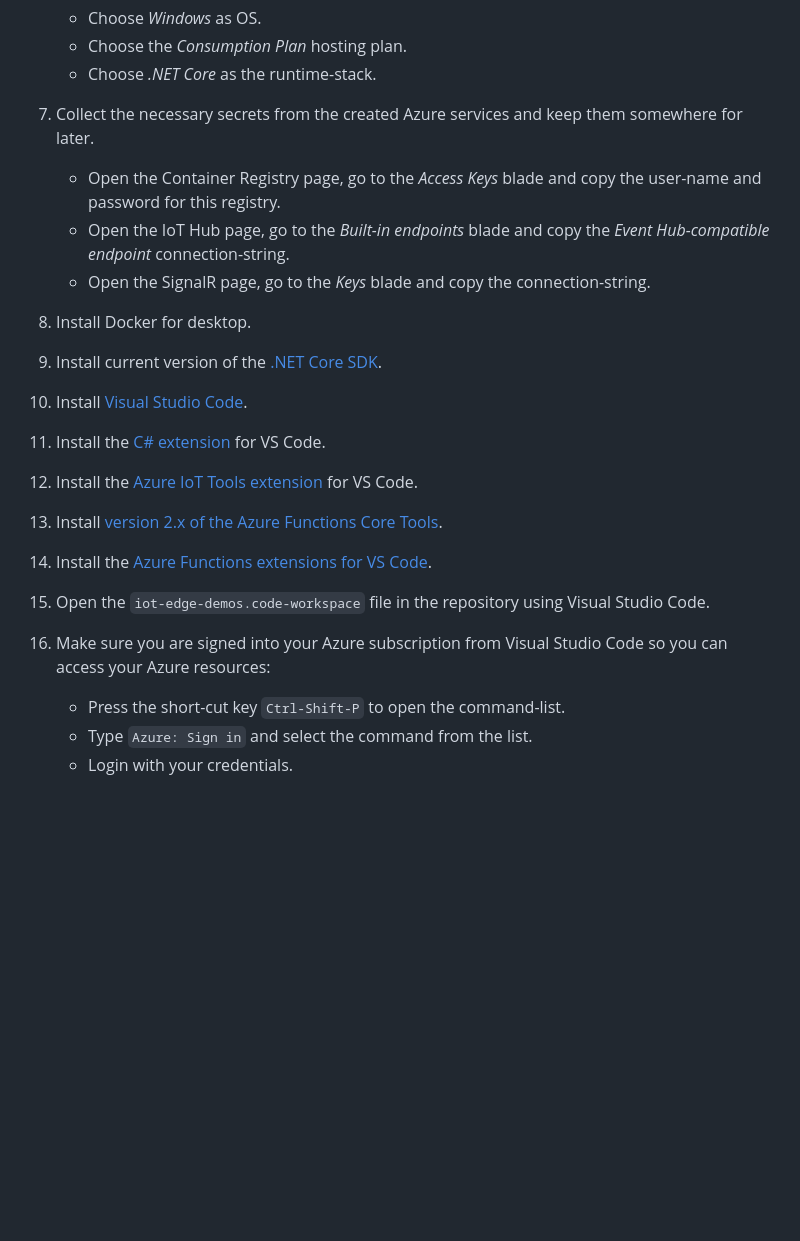
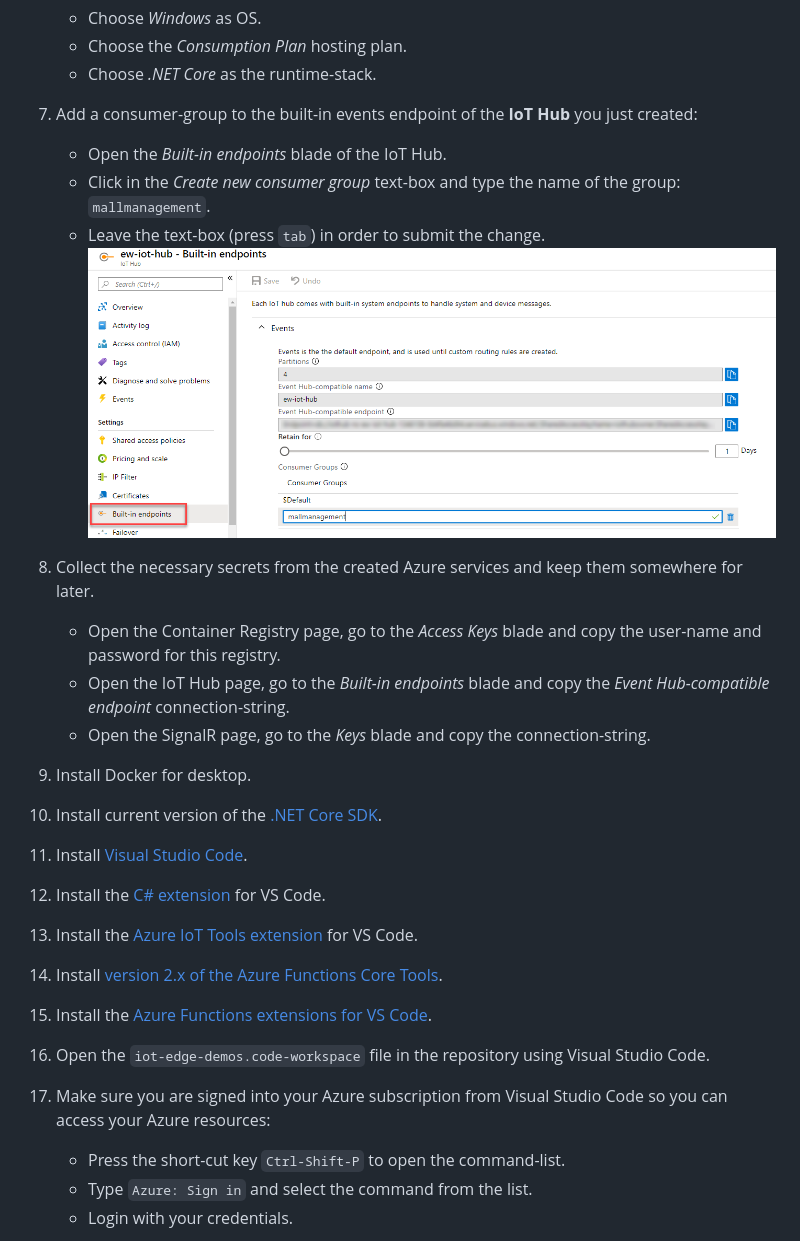
Before and after one commit to EdwinVW/iot-edge-demos, a Markdown page: README.md, the part around the change. Drawn GitHub-style; pictures changed too: img/azure-portal-iothub-consumergroup.png (added); blank space fills up the shorter version.

```diff
--- a/README.md
+++ b/README.md
@@ -60,19 +60,24 @@ If you want to run this solution yourself, execute the steps described below.
 	- Choose *Windows* as OS.
 	- Choose the *Consumption Plan* hosting plan.
 	- Choose *.NET Core* as the runtime-stack.
-7. Collect the necessary secrets from the created Azure services and keep them somewhere for later.
+7. Add a consumer-group to the built-in events endpoint of the **IoT Hub** you just created:
+	- Open the *Built-in endpoints* blade of the IoT Hub.
+	- Click in the *Create new consumer group* text-box and type the name of the group: `mallmanagement`.
+	- Leave the text-box (press `tab`) in order to submit the change.
+	![](img/azure-portal-iothub-consumergroup.png)
+8. Collect the necessary secrets from the created Azure services and keep them somewhere for later.
 	- Open the Container Registry page, go to the *Access Keys* blade and copy the user-name and password for this registry.
 	- Open the IoT Hub page, go to the *Built-in endpoints* blade and copy the *Event Hub-compatible endpoint* connection-string.
 	- Open the SignalR page, go to the *Keys* blade and copy the connection-string.
-8. Install Docker for desktop.
-9. Install current version of the [.NET Core SDK](https://dotnet.microsoft.com/download/dotnet-core).
-10. Install [Visual Studio Code](https://code.visualstudio.com/download).
-11. Install the [C# extension](https://marketplace.visualstudio.com/items?itemName=ms-vscode.csharp) for VS Code.
-12. Install the [Azure IoT Tools extension](https://marketplace.visualstudio.com/items?itemName=vsciot-vscode.azure-iot-tools) for VS Code.
-13. Install [version 2.x of the Azure Functions Core Tools](https://docs.microsoft.com/en-us/azure/azure-functions/functions-run-local#v2).
-14. Install the [Azure Functions extensions for VS Code](https://docs.microsoft.com/en-us/azure/azure-functions/functions-create-first-function-vs-code#install-the-azure-functions-extension).
-15. Open the `iot-edge-demos.code-workspace` file in the repository using Visual Studio Code.
-16. Make sure you are signed into your Azure subscription from Visual Studio Code so you can access your Azure resources:
+9. Install Docker for desktop.
+10. Install current version of the [.NET Core SDK](https://dotnet.microsoft.com/download/dotnet-core).
+11. Install [Visual Studio Code](https://code.visualstudio.com/download).
+12. Install the [C# extension](https://marketplace.visualstudio.com/items?itemName=ms-vscode.csharp) for VS Code.
+13. Install the [Azure IoT Tools extension](https://marketplace.visualstudio.com/items?itemName=vsciot-vscode.azure-iot-tools) for VS Code.
+14. Install [version 2.x of the Azure Functions Core Tools](https://docs.microsoft.com/en-us/azure/azure-functions/functions-run-local#v2).
+15. Install the [Azure Functions extensions for VS Code](https://docs.microsoft.com/en-us/azure/azure-functions/functions-create-first-function-vs-code#install-the-azure-functions-extension).
+16. Open the `iot-edge-demos.code-workspace` file in the repository using Visual Studio Code.
+17. Make sure you are signed into your Azure subscription from Visual Studio Code so you can access your Azure resources:
 	- Press the short-cut key `Ctrl-Shift-P` to open the command-list.
 	- Type `Azure: Sign in` and select the command from the list.
 	- Login with your credentials.
```
